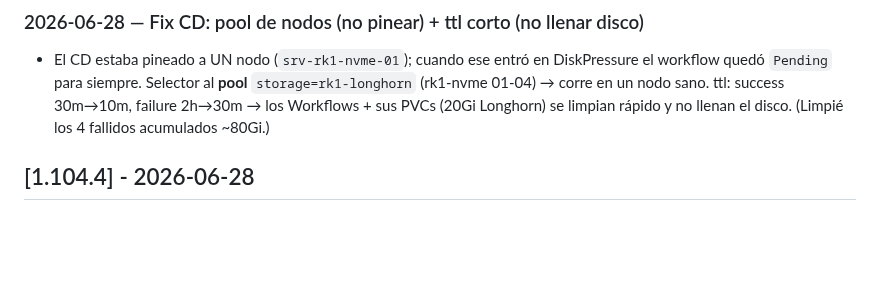
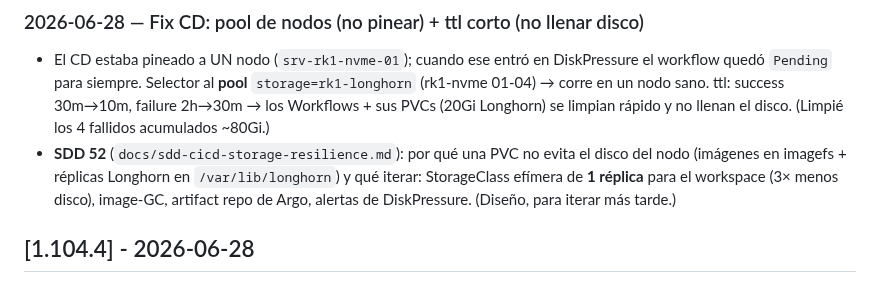
Before and after one commit to villadalmine/online-game, a Markdown page: CHANGELOG.md, the part around the change. Rendered like a GitHub page; blank space fills up the shorter version.

```diff
--- a/CHANGELOG.md
+++ b/CHANGELOG.md
@@ -12,6 +12,10 @@ Registro de todo lo que vamos logrando. Formato basado en
   quedó `Pending` para siempre. Selector al **pool** `storage=rk1-longhorn` (rk1-nvme 01-04) → corre
   en un nodo sano. ttl: success 30m→10m, failure 2h→30m → los Workflows + sus PVCs (20Gi Longhorn)
   se limpian rápido y no llenan el disco. (Limpié los 4 fallidos acumulados ~80Gi.)
+- **SDD 52** (`docs/sdd-cicd-storage-resilience.md`): por qué una PVC no evita el disco del nodo
+  (imágenes en imagefs + réplicas Longhorn en `/var/lib/longhorn`) y qué iterar: StorageClass efímera
+  de **1 réplica** para el workspace (3× menos disco), image-GC, artifact repo de Argo, alertas de
+  DiskPressure. (Diseño, para iterar más tarde.)
 
 ## [1.104.4] - 2026-06-28
 
```
Also changed, not shown: docs/sdd-cicd-storage-resilience.md (added, +61 -0 lines).
